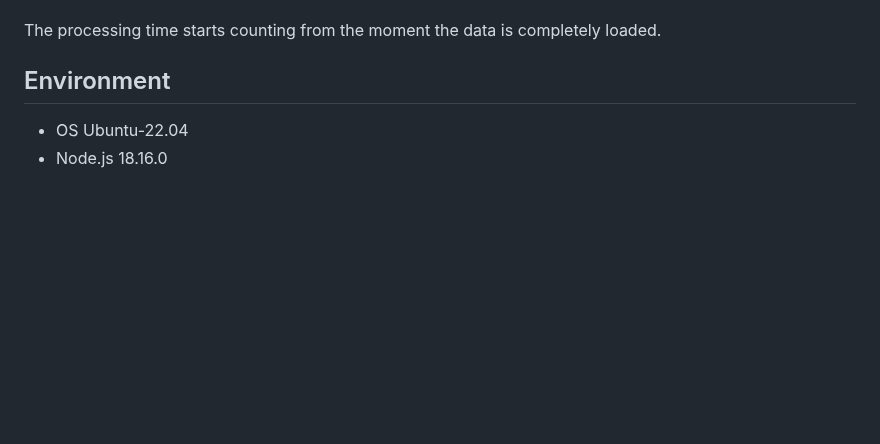
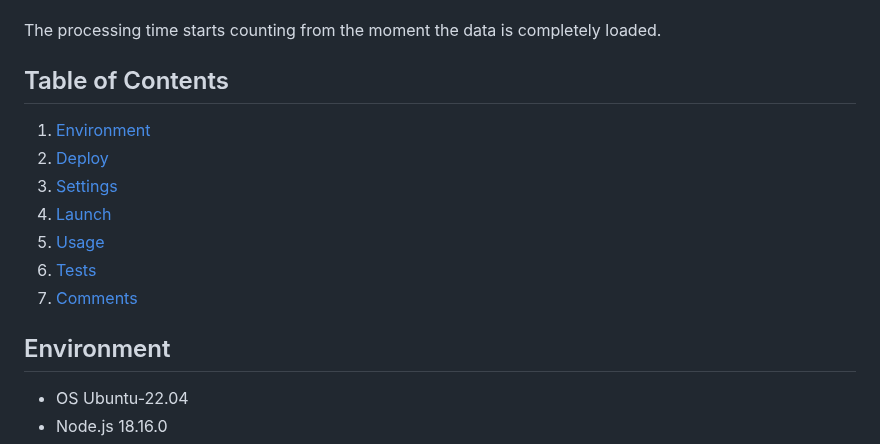
Before and after one commit to GRD-1/TaskQueues, a Markdown page: README.md, the part around the change. GitHub-like rendering; blank space fills up the shorter version.

```diff
--- a/README.md
+++ b/README.md
@@ -12,6 +12,15 @@ For each library will be performed the following sequence of tasks:
 * return the wallet address, the balance and the performing time
 
 The processing time starts counting from the moment the data is completely loaded.
+
+## Table of Contents
+1. [Environment](#environment)
+2. [Deploy](#deploy)
+3. [Settings](#settings)
+4. [Launch](#launch)
+5. [Usage](#usage)
+6. [Tests](#tests)
+7. [Comments](#comments)
 
 ## Environment
 
```
